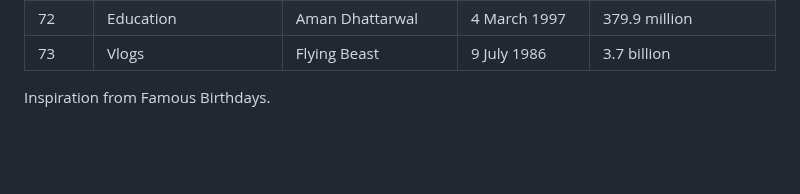
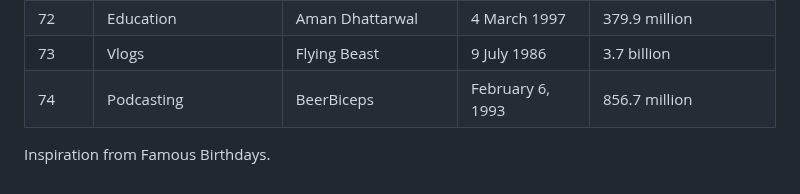
Before and after one commit to KendallDoesCoding/youtubers-birthdays, a Markdown page: README.md, the part around the change. Drawn GitHub-style; blank space fills up the shorter version.

Commit message:
added BeerBiceps to the README.md

```diff
--- a/README.md
+++ b/README.md
@@ -81,5 +81,6 @@ Thanks to ChatGPT (by OpenAI) for helping with the project!!
 | 71        | Science                    | Vsauce               | 23 January 1986   | 3.08 billion                            |
 | 72        | Education                  | Aman Dhattarwal      | 4 March 1997      | 379.9 million                           |
 | 73        | Vlogs                      | Flying Beast         | 9 July 1986       | 3.7 billion                             |
+| 74        | Podcasting                 | BeerBiceps           | February 6, 1993  | 856.7 million
 
 Inspiration from Famous Birthdays.
```
